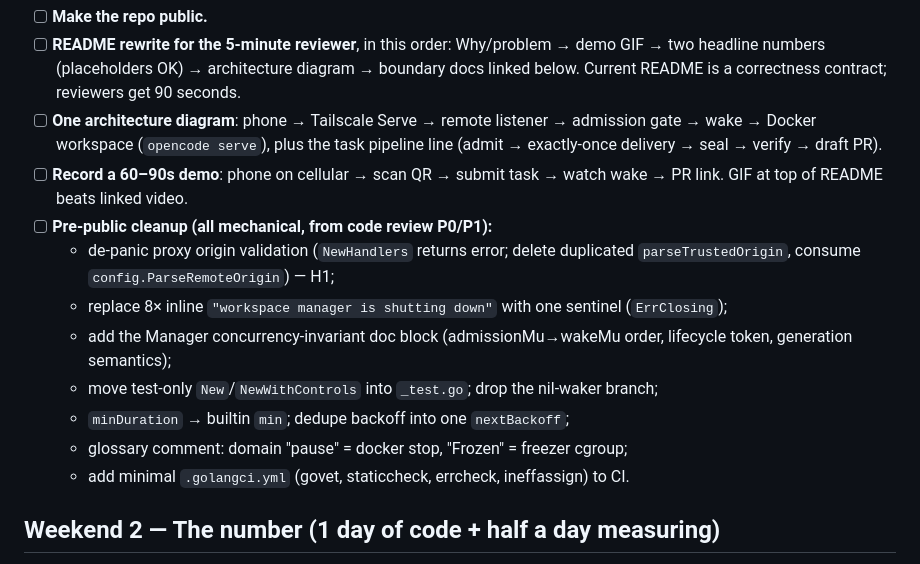
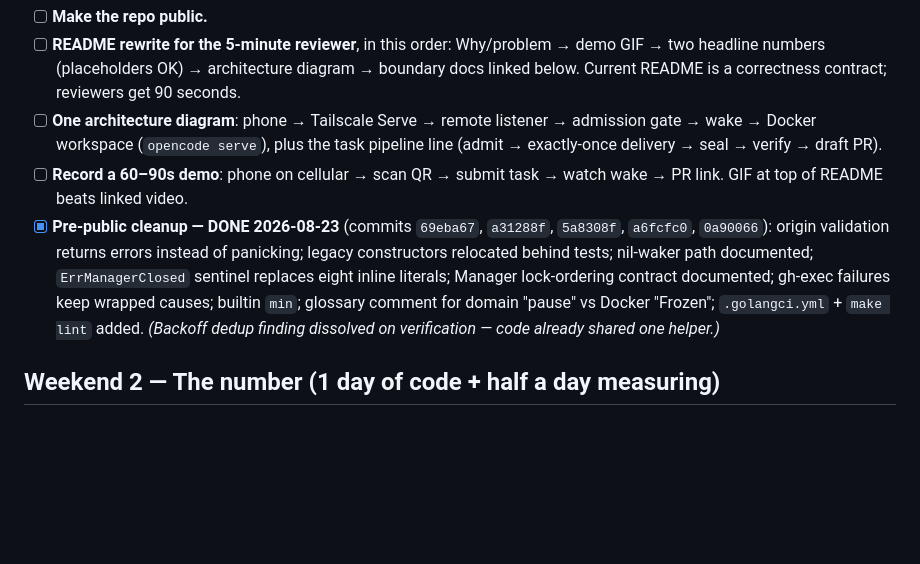
Before and after one commit to nebler/fern, a Markdown page: todo/next-actions.md, the part around the change. Rendered like a GitHub page; blank space fills up the shorter version.

```diff
--- a/todo/next-actions.md
+++ b/todo/next-actions.md
@@ -28,16 +28,13 @@ list.
       (admit → exactly-once delivery → seal → verify → draft PR).
 - [ ] **Record a 60–90s demo**: phone on cellular → scan QR → submit task → watch wake → PR
       link. GIF at top of README beats linked video.
-- [ ] **Pre-public cleanup (all mechanical, from code review P0/P1):**
-  - de-panic proxy origin validation (`NewHandlers` returns error; delete duplicated
-    `parseTrustedOrigin`, consume `config.ParseRemoteOrigin`) — H1;
-  - replace 8× inline `"workspace manager is shutting down"` with one sentinel (`ErrClosing`);
-  - add the Manager concurrency-invariant doc block (admissionMu→wakeMu order, lifecycle
-    token, generation semantics);
-  - move test-only `New`/`NewWithControls` into `_test.go`; drop the nil-waker branch;
-  - `minDuration` → builtin `min`; dedupe backoff into one `nextBackoff`;
-  - glossary comment: domain "pause" = docker stop, "Frozen" = freezer cgroup;
-  - add minimal `.golangci.yml` (govet, staticcheck, errcheck, ineffassign) to CI.
+- [x] **Pre-public cleanup — DONE 2026-08-23** (commits `69eba67`, `a31288f`, `5a8308f`,
+      `a6fcfc0`, `0a90066`): origin validation returns errors instead of panicking; legacy
+      constructors relocated behind tests; nil-waker path documented; `ErrManagerClosed`
+      sentinel replaces eight inline literals; Manager lock-ordering contract documented;
+      gh-exec failures keep wrapped causes; builtin `min`; glossary comment for domain
+      "pause" vs Docker "Frozen"; `.golangci.yml` + `make lint` added.
+      *(Backoff dedup finding dissolved on verification — code already shared one helper.)*
 
 ## Weekend 2 — The number (1 day of code + half a day measuring)
 
```
Also changed, not shown: README.md (+1 -0 lines).
